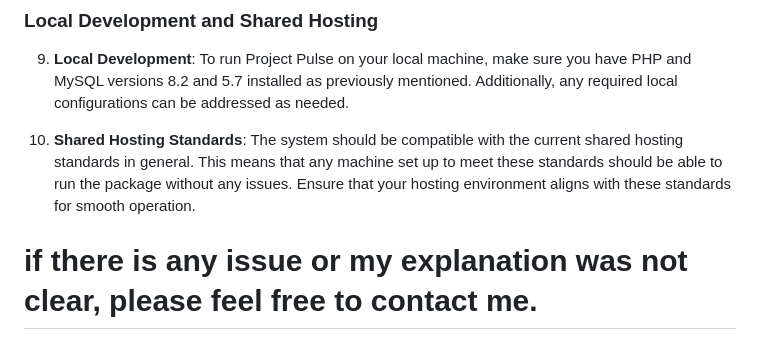
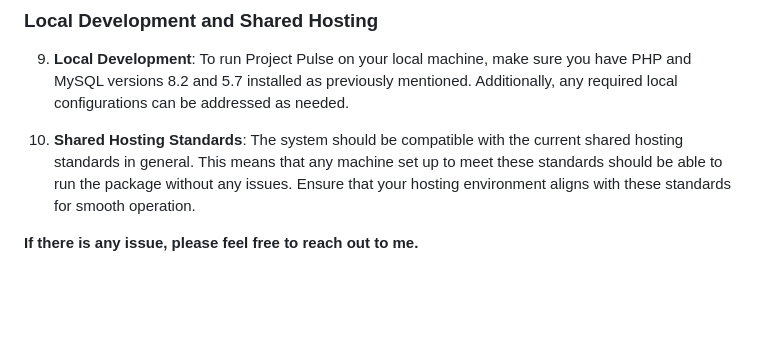
Before and after one commit to victorezeilo/school_individual_project, a Markdown page: README.md, the part around the change. GitHub-like rendering; blank space fills up the shorter version.

Commit message:
Initial project setup with core structure and README - Added README with installation and usage instructions - Set up basic project structure and essential files

```diff
--- a/README.md
+++ b/README.md
@@ -86,4 +86,5 @@ make sure to add your details below in the .param files:
 
 10. **Shared Hosting Standards**: The system should be compatible with the current shared hosting standards in general. This means that any machine set up to meet these standards should be able to run the package without any issues. Ensure that your hosting environment aligns with these standards for smooth operation.
 
-# if there is any issue or my explanation was not clear, please feel free to contact me.
+
+**If there is any issue, please feel free to reach out to me.**
```
